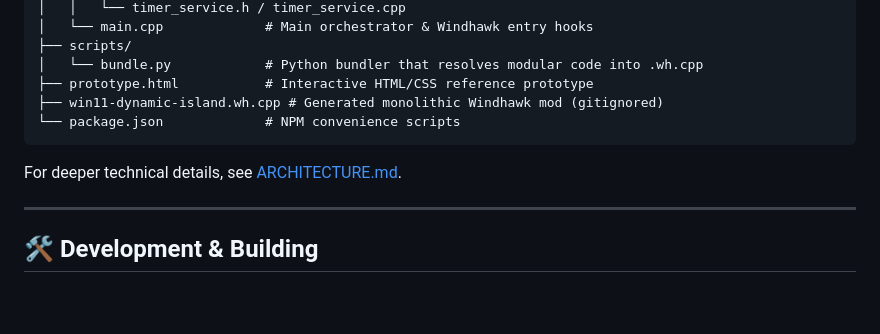
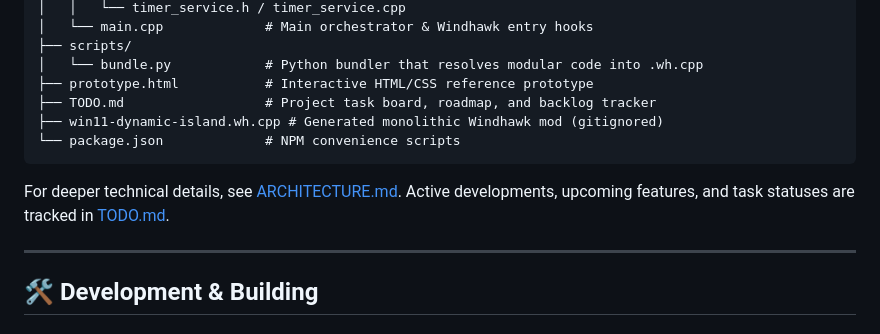
Before and after one commit to Tederby/Win11-Dynamic-Island, a Markdown page: README.md, the part around the change. Rendered like a GitHub page; blank space fills up the shorter version.

Commit message:
docs: populate TODO roadmap with rendering fixes, real-time adaptation, and visibility settings

````diff
--- a/README.md
+++ b/README.md
@@ -94,11 +94,12 @@ win11-dynamic-island/
 ├── scripts/
 │   └── bundle.py            # Python bundler that resolves modular code into .wh.cpp
 ├── prototype.html           # Interactive HTML/CSS reference prototype
+├── TODO.md                  # Project task board, roadmap, and backlog tracker
 ├── win11-dynamic-island.wh.cpp # Generated monolithic Windhawk mod (gitignored)
 └── package.json             # NPM convenience scripts
 ```
 
-For deeper technical details, see [ARCHITECTURE.md](ARCHITECTURE.md).
+For deeper technical details, see [ARCHITECTURE.md](ARCHITECTURE.md). Active developments, upcoming features, and task statuses are tracked in [TODO.md](TODO.md).
 
 ---
 
````
Also changed, not shown: TODO.md (added, +93 -0 lines).
